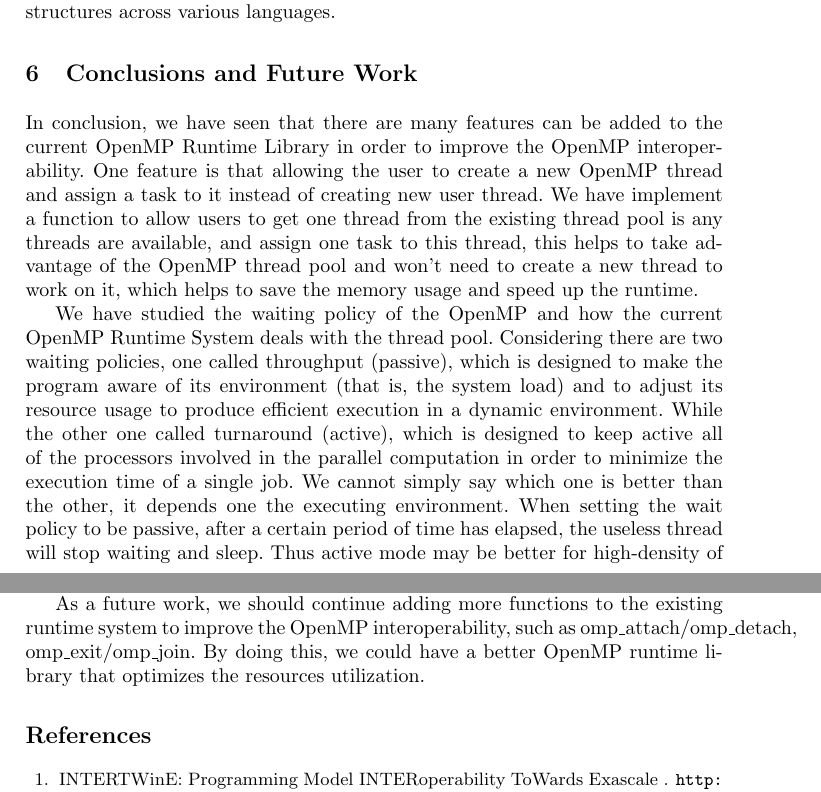
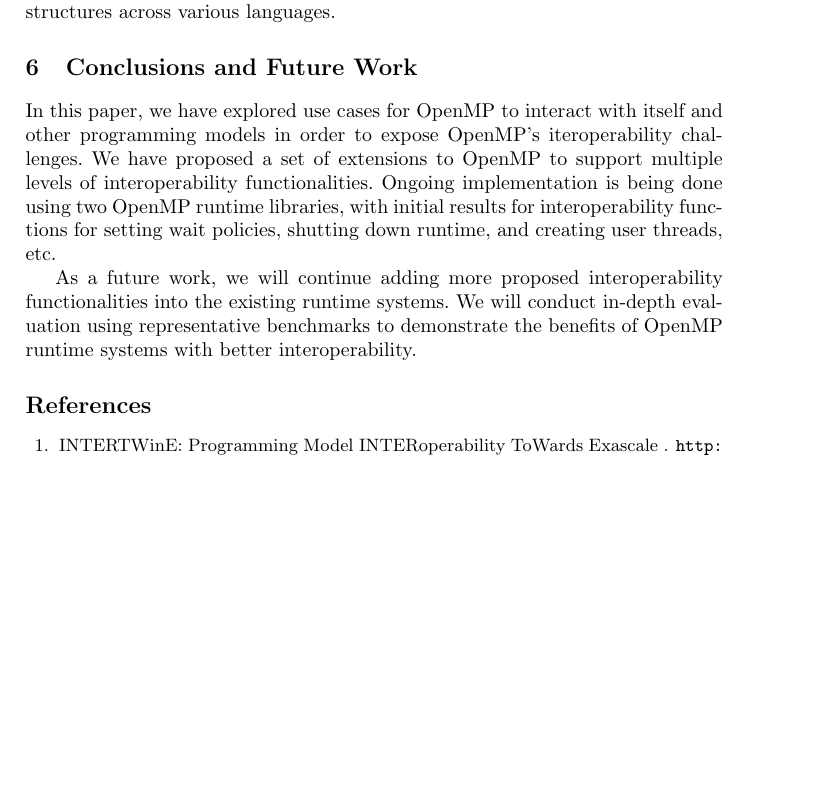
Before and after one commit to passlab/interop, a LaTeX thesis (iwomp16/omp.tex, which reads iwomp16/conclusion.tex): two parts of pages 12 and 13 of 14 before the commit and part of page 12 of 13 after it, the two joined at a grey line, cut so that both start at the same text, the shorter picture padded with empty space. Compiled offline with pdfLaTeX.

Commit message:
shortened conclusion

```diff
--- a/iwomp16/conclusion.tex
+++ b/iwomp16/conclusion.tex
@@ -1,5 +1,11 @@
-In conclusion, we have seen that there are many features can be added to the current
-OpenMP Runtime Library in order to improve the OpenMP interoperability. One feature is
+In this paper, we have explored use cases for OpenMP to interact with itself and other programming models
+in order to expose OpenMP's iteroperability challenges.
+We have proposed a set of extensions to OpenMP to support multiple levels of interoperability functionalities.
+%seen that there are many features can be added to the current
+Ongoing implementation is being done using two OpenMP runtime libraries, with initial results for
+interoperability functions for setting wait policies, shutting down runtime, and creating user threads, etc.
+\begin{comment}
+One feature is
 that allowing the user to create a new OpenMP thread and assign a task to it instead
 of creating new user thread. We have implement a function to allow users to get one
 thread from the existing thread pool is any threads are available, and assign one task
@@ -9,5 +15,7 @@ to create a new thread to work on it, which helps to save the memory usage and s
 We have studied the waiting policy of the OpenMP and how the current OpenMP Runtime System deals with the thread pool. Considering there are two waiting policies, one called throughput (passive), which is designed to make the program aware of its environment (that is, the system load) and to adjust its resource usage to produce efficient execution in a dynamic environment. While the other one called turnaround (active), which is designed to keep active all of the processors involved in the parallel computation in order to minimize the execution time of a single job. We cannot simply say which one is better than the other, it depends one the executing environment. When setting the wait policy to be passive, after a certain period of time has elapsed, the useless thread will stop waiting and sleep. Thus active mode may be better for high-density of OpenMP tasks. While, a passive mode with a small blocktime value may offer better overall performance if your application contains non-OpenMP threaded code that executes between parallel regions.
 
 In addition, we have implemented a new function to shutdown the whole runtime library when exiting the parallel region. Since all threads are maintained in the same thread pool, quiesce will reap every threads to free the memory, which sometimes help to clear the runtime environment when the task density is lower and we don’t need to wake up most of the thread in the thread pool. However, when entering new parallel regions, we need to make sure that we register the current working thread as our root thread, so that new runtime environment can be built on it. It cost time to restart another parallel region, thus works slower when lots of tasks in the task queue.
+\end{comment}
 
-As a future work, we should continue adding more functions to the existing runtime system to improve the OpenMP interoperability, such as omp{\_}attach/omp{\_}detach, omp{\_}exit/omp{\_}join. By doing this, we could have a better OpenMP runtime library that optimizes the resources utilization.
+As a future work, we will continue adding more proposed interoperability functionalities into the existing runtime systems. We will conduct in-depth evaluation using representative benchmarks to demonstrate the benefits of OpenMP runtime systems with better interoperability.
+%By doing this, we could have a better OpenMP runtime library that optimizes the resources utilization.
```
